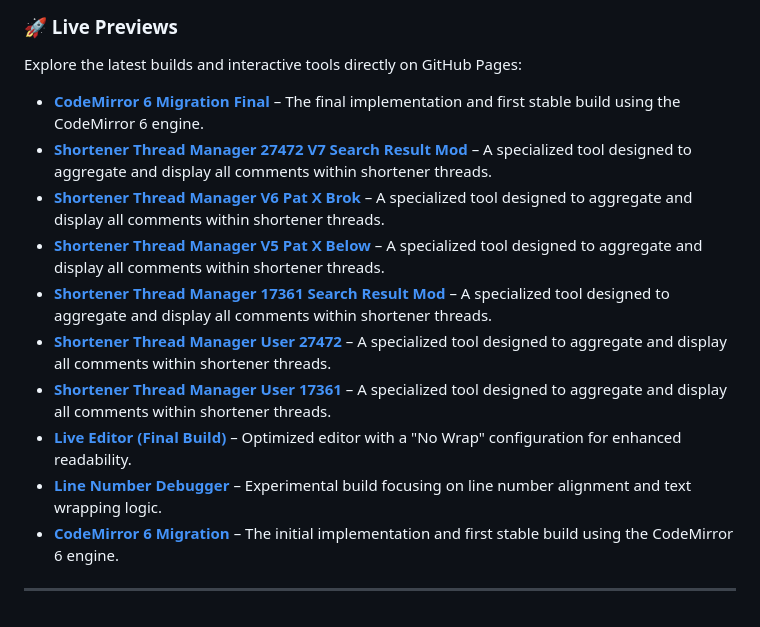
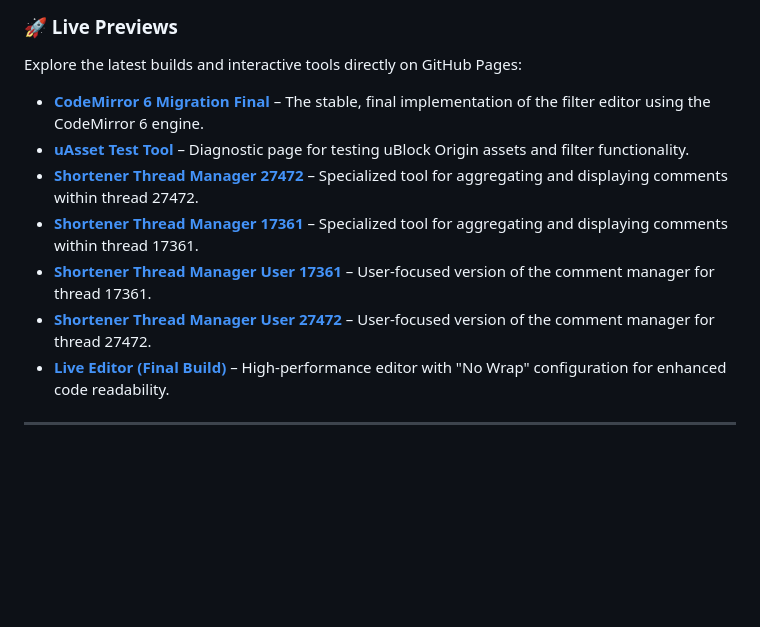
Before and after one commit to BlazeFTL/My-Filters, a Markdown page: README.md, the part around the change. Rendered like a GitHub page; blank space fills up the shorter version.

```diff
--- a/README.md
+++ b/README.md
@@ -108,16 +108,11 @@ ublock- https://raw.githubusercontent.com/BlazeFTL/My-Filters/
 
 Explore the latest builds and interactive tools directly on GitHub Pages:
 
-* **[CodeMirror 6 Migration Final](https://blazeftl.github.io/My-Filters/CodeMirror6V2Final.html)** – The final implementation and first stable build using the CodeMirror 6 engine.
-* **[Shortener Thread Manager 27472 V7 Search Result Mod](https://blazeftl.github.io/My-Filters/27472_ShortnerThreadAllComments7.html)** – A specialized tool designed to aggregate and display all comments within shortener threads.
-* **[Shortener Thread Manager V6 Pat X Brok](https://blazeftl.github.io/My-Filters/ShortnerThreadAllComments6.html)** – A specialized tool designed to aggregate and display all comments within shortener threads.
-* **[Shortener Thread Manager V5 Pat X Below](https://blazeftl.github.io/My-Filters/ShortnerThreadAllComments5.html)** – A specialized tool designed to aggregate and display all comments within shortener threads.
-* **[Shortener Thread Manager 17361 Search Result Mod](https://blazeftl.github.io/My-Filters/17361_ShortnerThreadAllComments.html)** – A specialized tool designed to aggregate and display all comments within shortener threads.
-* **[Shortener Thread Manager User 27472](https://blazeftl.github.io/My-Filters/27472_ShortnerThreadAllCommentsUser.html)** – A specialized tool designed to aggregate and display all comments within shortener threads.
-* **[Shortener Thread Manager User 17361](https://blazeftl.github.io/My-Filters/17361_ShortnerThreadAllCommentsUser.html)** – A specialized tool designed to aggregate and display all comments within shortener threads.
-* **[Live Editor (Final Build)](https://blazeftl.github.io/My-Filters/LiveEditorNoWrapFinal.html)** – Optimized editor with a "No Wrap" configuration for enhanced readability.
-* **[Line Number Debugger](https://blazeftl.github.io/My-Filters/BrokenWrapLineNumbersBeforeCodeMirror.html)** – Experimental build focusing on line number alignment and text wrapping logic.
-* **[CodeMirror 6 Migration](https://blazeftl.github.io/My-Filters/CodeMirror6FirstBuild.html)** – The initial implementation and first stable build using the CodeMirror 6 engine.
-
-
+* **[CodeMirror 6 Migration Final](https://blazeftl.github.io/My-Filters/CodeMirror6V2Final.html)** – The stable, final implementation of the filter editor using the CodeMirror 6 engine.
+* **[uAsset Test Tool](https://blazeftl.github.io/My-Filters/uAssetTest.html)** – Diagnostic page for testing uBlock Origin assets and filter functionality.
+* **[Shortener Thread Manager 27472](https://blazeftl.github.io/My-Filters/27472_ShortnerThreadAllComments.html)** – Specialized tool for aggregating and displaying comments within thread 27472.
+* **[Shortener Thread Manager 17361](https://blazeftl.github.io/My-Filters/17361_ShortnerThreadAllComments.html)** – Specialized tool for aggregating and displaying comments within thread 17361.
+* **[Shortener Thread Manager User 17361](https://blazeftl.github.io/My-Filters/17361_ShortnerThreadAllCommentsUser.html)** – User-focused version of the comment manager for thread 17361.
+* **[Shortener Thread Manager User 27472](https://blazeftl.github.io/My-Filters/27472_ShortnerThreadAllCommentsUser.html)** – User-focused version of the comment manager for thread 27472.
+* **[Live Editor (Final Build)](https://blazeftl.github.io/My-Filters/LiveEditorNoWrapFinal.html)** – High-performance editor with "No Wrap" configuration for enhanced code readability.
 ---
```
